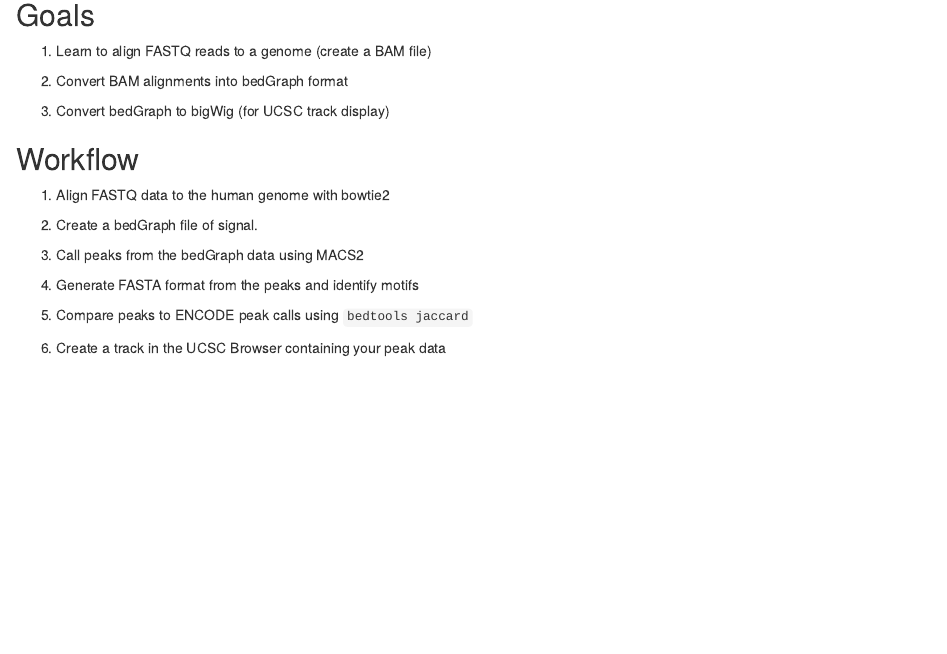
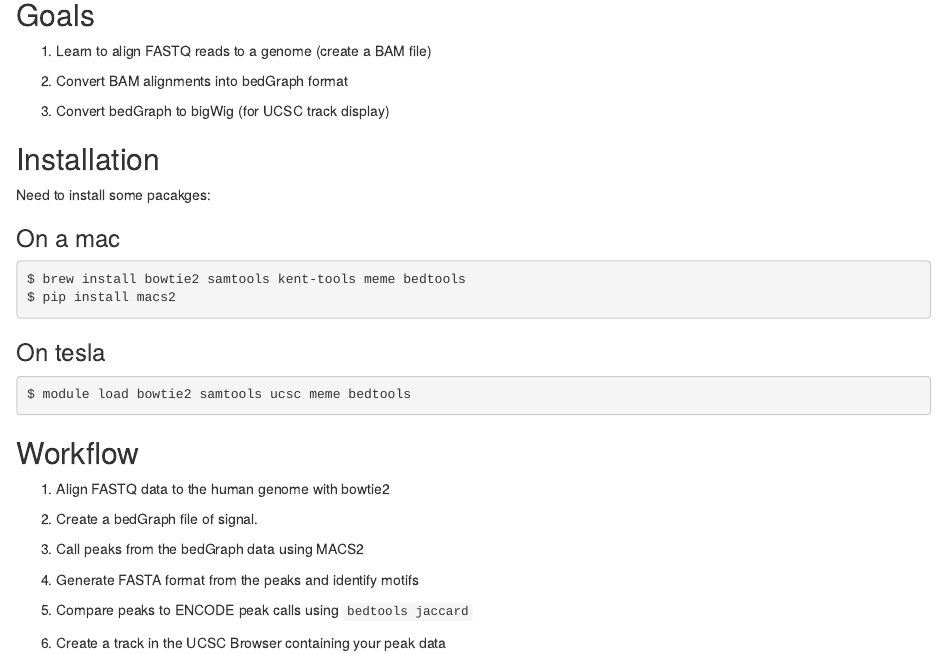
Before and after one commit to cyfccc/chip-seq-analysis, an R Markdown document (README.Rmd): the page in a window 1100 px wide, from 230 px down. Rendered offline with R 4.5, knitr and Pandoc, with nearby package versions.

Commit message:
instructs

````diff
--- a/README.Rmd
+++ b/README.Rmd
@@ -17,6 +17,23 @@ identify a mystery factor X.
 
 1. Convert bedGraph to bigWig (for UCSC track display)
 
+## Installation
+
+Need to install some pacakges:
+
+### On a mac
+
+```bash
+$ brew install bowtie2 samtools kent-tools meme bedtools
+$ pip install macs2
+```
+
+### On tesla
+
+```bash
+$ module load bowtie2 samtools ucsc meme bedtools
+```
+
 ## Workflow
 
 1. Align FASTQ data to the human genome with bowtie2
````
